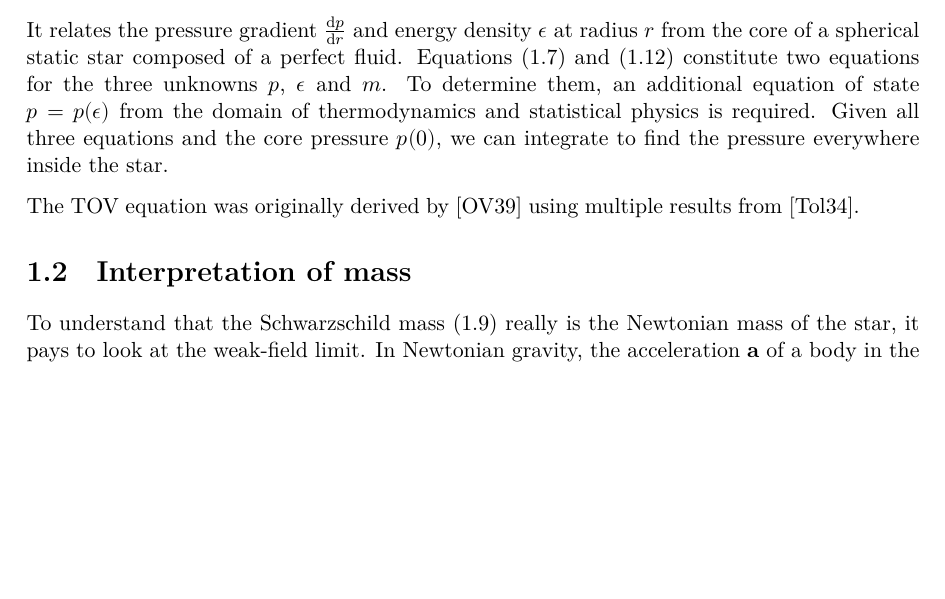
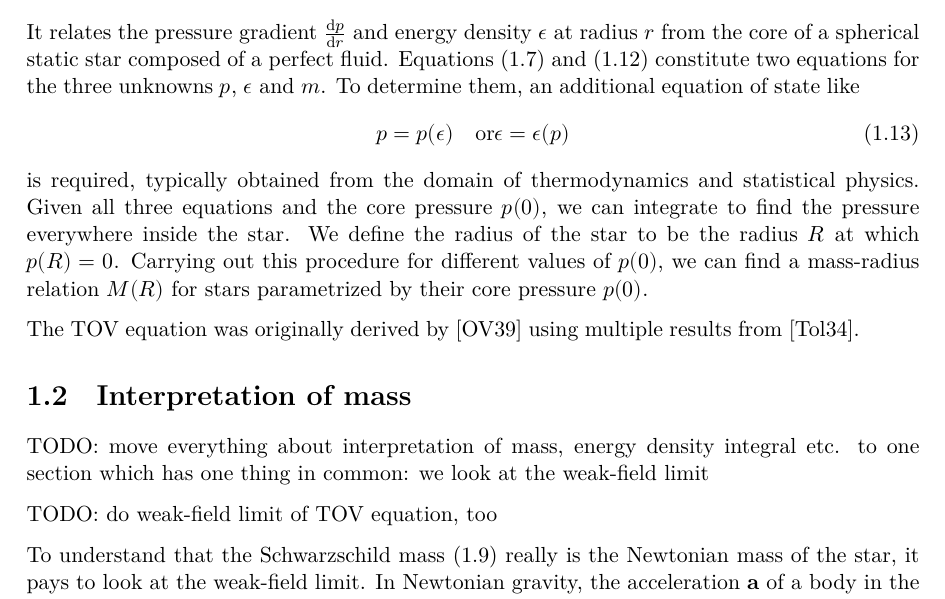
Before and after one commit to hersle/master-thesis, a LaTeX thesis (report/project.tex): part of page 6 of 11 before the commit and part of page 6 of 12 after it, cut so that both start at the same text, the shorter picture padded with empty space. Compiled offline with XeLaTeX.

Commit message:
Explain how mass-radius relation can be obtained from core pressures

```diff
--- a/report/project.tex
+++ b/report/project.tex
@@ -206,12 +206,24 @@ Whichever approach we follow, we end up with the \textbf{Tolman-Oppenheimer-Volk
 \end{equation}
 It relates the pressure gradient $\diff{p}{r}$ and energy density $\epsilon$ at radius $r$ from the core of a spherical static star composed of a perfect fluid.
 \Cref{eq:einstein_to_tov:m_rho,eq:tov} constitute two equations for the three unknowns $p$, $\epsilon$ and $m$.
-To determine them, an additional equation of state $p = p(\epsilon)$ from the domain of thermodynamics and statistical physics is required.
+To determine them, an additional equation of state like
+\begin{equation}
+	p = p(\epsilon)
+	\quad \text{or}
+	\epsilon = \epsilon(p)
+\end{equation}
+is required, typically obtained from the domain of thermodynamics and statistical physics.
 Given all three equations and the core pressure $p(0)$, we can integrate to find the pressure everywhere inside the star.
+We define the radius of the star to be the radius $R$ at which $p(R) = 0$.
+Carrying out this procedure for different values of $p(0)$, we can find a mass-radius relation $M(R)$ for stars parametrized by their core pressure $p(0)$.
 
 The TOV equation was originally derived by \cite{ref:tov} using multiple results from \cite{ref:tolman}.
 
 \section{Interpretation of mass}
+
+TODO: move everything about interpretation of mass, energy density integral etc. to one section which has one thing in common: we look at the weak-field limit
+
+TODO: do weak-field limit of TOV equation, too
 
 To understand that the Schwarzschild mass \eqref{eq:einstein_to_tov:schwarzschild_mass} really is the Newtonian mass of the star, it pays to look at the weak-field limit.
 In Newtonian gravity, the acceleration $\mathbf{a}$ of a body in the gravitational potential $V$ is
```
